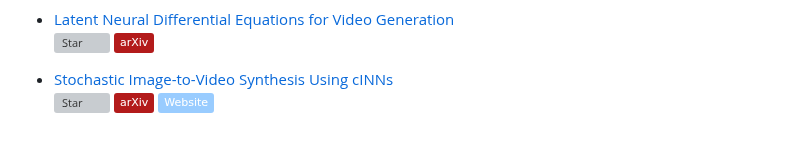
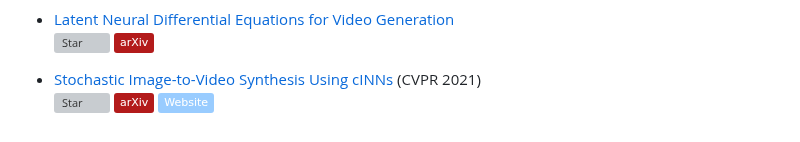
Before and after one commit to zhiqic/Awesome-Video-Generation, a Markdown page: README.md, the part around the change. Drawn GitHub-style; badges without logos; grey boxes are pictures that could not be loaded.

```diff
--- a/README.md
+++ b/README.md
@@ -110,7 +110,7 @@
   [![Star](https://img.shields.io/github/stars/Zasder3/Latent-Neural-Differential-Equations-for-Video-Generation.svg?style=social&label=Star)](https://github.com/Zasder3/Latent-Neural-Differential-Equations-for-Video-Generation)
   [![arXiv](https://img.shields.io/badge/arXiv-b31b1b.svg)](https://arxiv.org/pdf/2011.03864v3.pdf)
 
-+ [ Stochastic Image-to-Video Synthesis Using cINNs ]( https://openaccess.thecvf.com/content/CVPR2021/papers/Dorkenwald_Stochastic_Image-to-Video_Synthesis_Using_cINNs_CVPR_2021_paper.pdf )
++ [ Stochastic Image-to-Video Synthesis Using cINNs ]( https://openaccess.thecvf.com/content/CVPR2021/papers/Dorkenwald_Stochastic_Image-to-Video_Synthesis_Using_cINNs_CVPR_2021_paper.pdf ) (CVPR 2021)
   [![Star](https://img.shields.io/github/stars/CompVis/image2video-synthesis-using-cINNs.svg?style=social&label=Star)]( https://github.com/CompVis/image2video-synthesis-using-cINNs )
   [![arXiv](https://img.shields.io/badge/arXiv-b31b1b.svg)]( https://arxiv.org/abs/2105.04551 )
   [![Website](https://img.shields.io/badge/Website-9cf)]( https://compvis.github.io/image2video-synthesis-using-cINNs/ )
@@ -119,7 +119,7 @@
 <!--
   // Entry template
 
-+ [ TITLE ]( LINK )
++ [ TITLE ]( LINK ) (CONFERENCE)
   [![Star](https://img.shields.io/github/stars/XXX/YYY.svg?style=social&label=Star)]( GITHUB )
   [![arXiv](https://img.shields.io/badge/arXiv-b31b1b.svg)]( ARXIV )
   [![Website](https://img.shields.io/badge/Website-9cf)]( WEBSITE )
```
